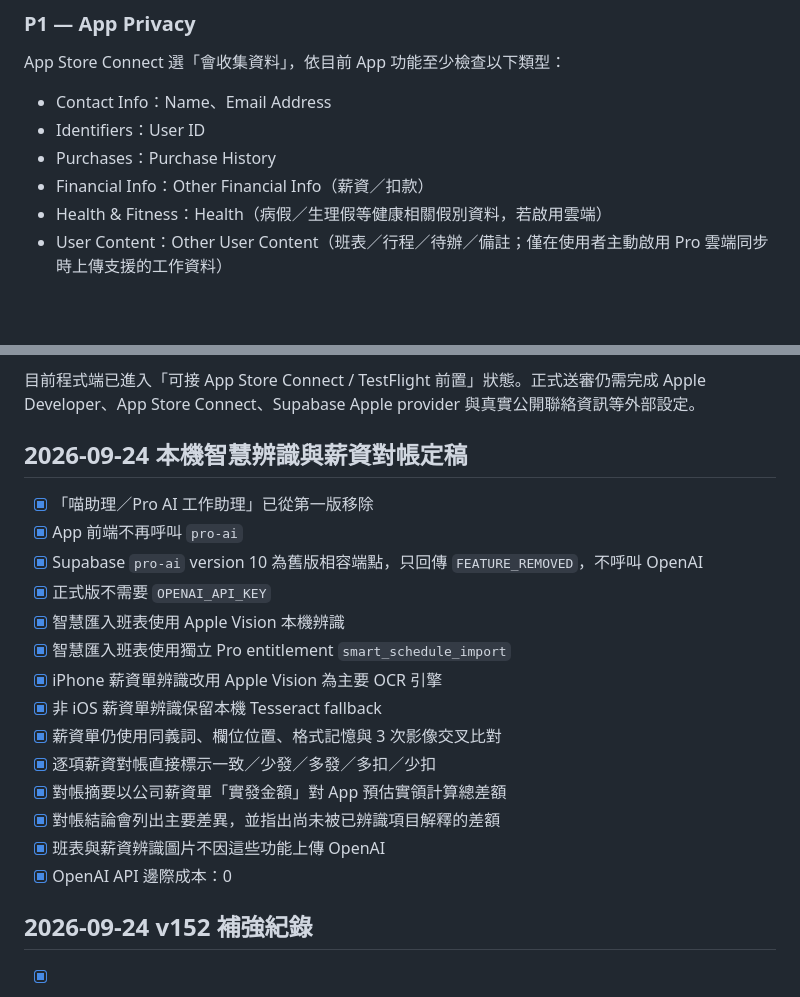
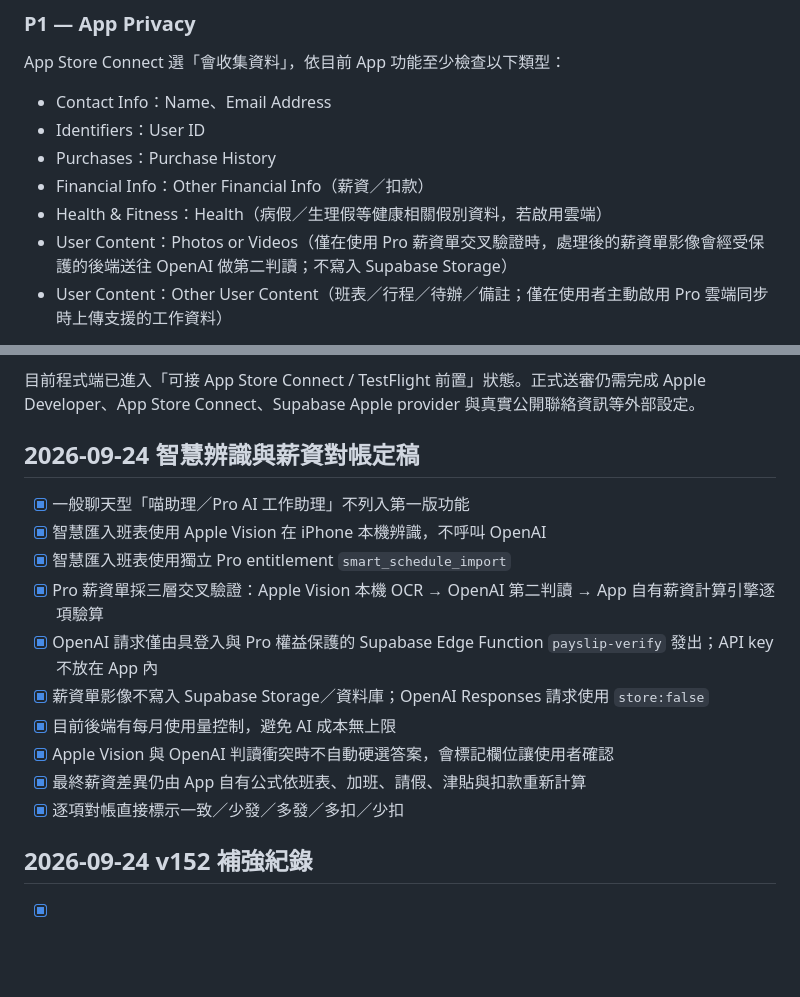
Before and after one commit to sonia6891/https-github.com-facebook-facebook-ios-sdk, a Markdown page: docs/app-store-readiness-v152.md, 2 parts joined by grey strips. Drawn GitHub-style; blank space fills up the shorter version.

Commit message:
Align App Store readiness with payslip cross-validation

```diff
--- a/docs/app-store-readiness-v152.md
+++ b/docs/app-store-readiness-v152.md
@@ -101,6 +101,7 @@ App Store Connect 選「會收集資料」，依目前 App 功能至少檢查以
 - Purchases：Purchase History
 - Financial Info：Other Financial Info（薪資／扣款）
 - Health & Fitness：Health（病假／生理假等健康相關假別資料，若啟用雲端）
+- User Content：Photos or Videos（僅在使用 Pro 薪資單交叉驗證時，處理後的薪資單影像會經受保護的後端送往 OpenAI 做第二判讀；不寫入 Supabase Storage）
 - User Content：Other User Content（班表／行程／待辦／備註；僅在使用者主動啟用 Pro 雲端同步時上傳支援的工作資料）
 
 目前用途：App Functionality。
@@ -150,22 +151,18 @@ CI 必須同時通過：
 
 目前程式端已進入「可接 App Store Connect / TestFlight 前置」狀態。正式送審仍需完成 Apple Developer、App Store Connect、Supabase Apple provider 與真實公開聯絡資訊等外部設定。
 
-## 2026-09-24 本機智慧辨識與薪資對帳定稿
+## 2026-09-24 智慧辨識與薪資對帳定稿
 
-- [x] 「喵助理／Pro AI 工作助理」已從第一版移除
-- [x] App 前端不再呼叫 `pro-ai`
-- [x] Supabase `pro-ai` version 10 為舊版相容端點，只回傳 `FEATURE_REMOVED`，不呼叫 OpenAI
-- [x] 正式版不需要 `OPENAI_API_KEY`
-- [x] 智慧匯入班表使用 Apple Vision 本機辨識
+- [x] 一般聊天型「喵助理／Pro AI 工作助理」不列入第一版功能
+- [x] 智慧匯入班表使用 Apple Vision 在 iPhone 本機辨識，不呼叫 OpenAI
 - [x] 智慧匯入班表使用獨立 Pro entitlement `smart_schedule_import`
-- [x] iPhone 薪資單辨識改用 Apple Vision 為主要 OCR 引擎
-- [x] 非 iOS 薪資單辨識保留本機 Tesseract fallback
-- [x] 薪資單仍使用同義詞、欄位位置、格式記憶與 3 次影像交叉比對
-- [x] 逐項薪資對帳直接標示一致／少發／多發／多扣／少扣
-- [x] 對帳摘要以公司薪資單「實發金額」對 App 預估實領計算總差額
-- [x] 對帳結論會列出主要差異，並指出尚未被已辨識項目解釋的差額
-- [x] 班表與薪資辨識圖片不因這些功能上傳 OpenAI
-- [x] OpenAI API 邊際成本：0
+- [x] Pro 薪資單採三層交叉驗證：Apple Vision 本機 OCR → OpenAI 第二判讀 → App 自有薪資計算引擎逐項驗算
+- [x] OpenAI 請求僅由具登入與 Pro 權益保護的 Supabase Edge Function `payslip-verify` 發出；API key 不放在 App 內
+- [x] 薪資單影像不寫入 Supabase Storage／資料庫；OpenAI Responses 請求使用 `store:false`
+- [x] 目前後端有每月使用量控制，避免 AI 成本無上限
+- [x] Apple Vision 與 OpenAI 判讀衝突時不自動硬選答案，會標記欄位讓使用者確認
+- [x] 最終薪資差異仍由 App 自有公式依班表、加班、請假、津貼與扣款重新計算
+- [x] 逐項對帳直接標示一致／少發／多發／多扣／少扣
 
 ## 2026-09-24 v152 補強紀錄
 
```
